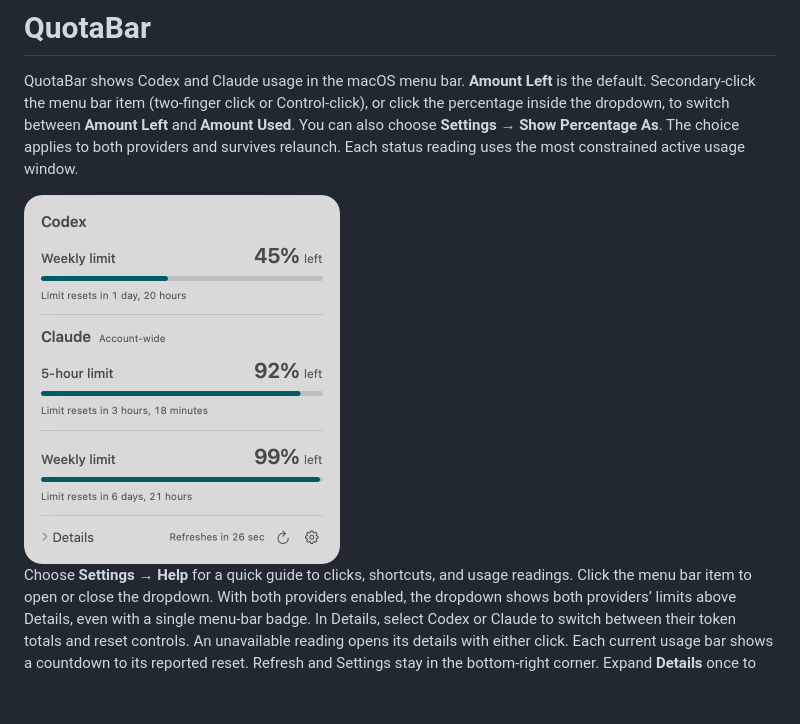
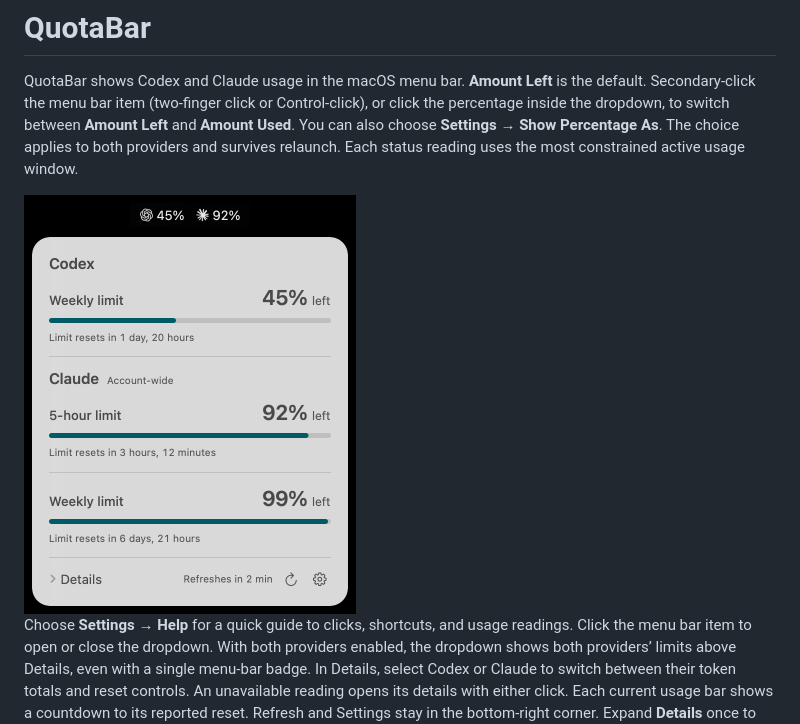
Before and after one commit to quittnet/QuotaBar, a Markdown page: README.md, the part around the change. Rendered like a GitHub page; pictures changed too: docs/images/dropdown.png; blank space fills up the shorter version.

Commit message:
Include menu bar percentages in the dropdown screenshot

```diff
--- a/README.md
+++ b/README.md
@@ -2,7 +2,7 @@
 
 QuotaBar shows Codex and Claude usage in the macOS menu bar. **Amount Left** is the default. Secondary-click the menu bar item (two-finger click or Control-click), or click the percentage inside the dropdown, to switch between **Amount Left** and **Amount Used**. You can also choose **Settings → Show Percentage As**. The choice applies to both providers and survives relaunch. Each status reading uses the most constrained active usage window.
 
-<img src="docs/images/dropdown.png" width="316" alt="QuotaBar dropdown showing the remaining Codex weekly limit and Claude five-hour and weekly limits, with a reset countdown beneath each bar.">
+<img src="docs/images/dropdown.png" width="332" alt="Codex and Claude percentages in the macOS menu bar above the open QuotaBar dropdown, which shows usage limits and reset countdowns.">
 
 Choose **Settings → Help** for a quick guide to clicks, shortcuts, and usage readings. Click the menu bar item to open or close the dropdown. With both providers enabled, the dropdown shows both providers’ limits above Details, even with a single menu-bar badge. In Details, select Codex or Claude to switch between their token totals and reset controls. An unavailable reading opens its details with either click. Each current usage bar shows a countdown to its reported reset. Refresh and Settings stay in the bottom-right corner. Expand **Details** once to see available resets and local token history together. QuotaBar remembers whether Details is expanded across providers and launches.
 
```
